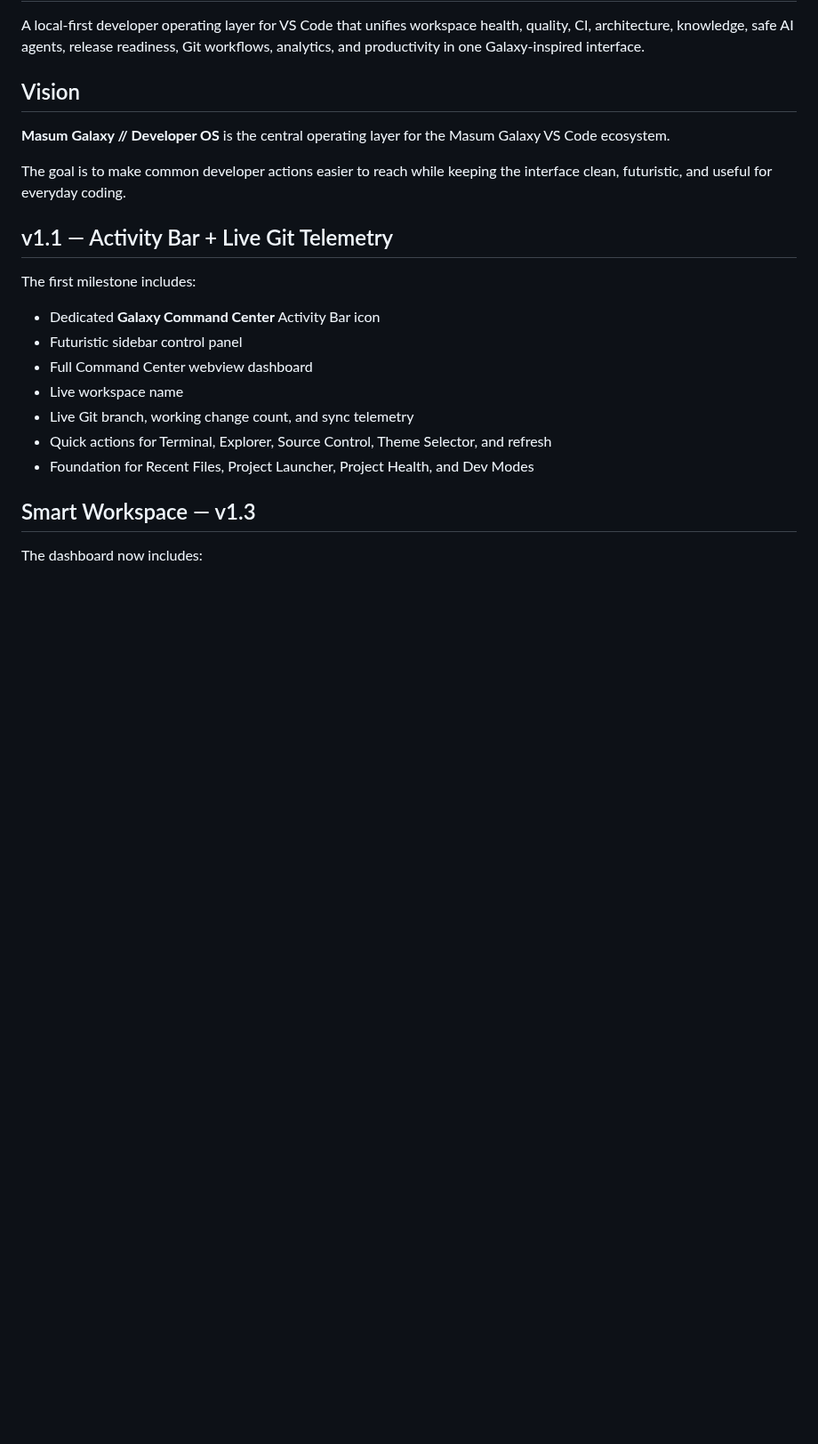
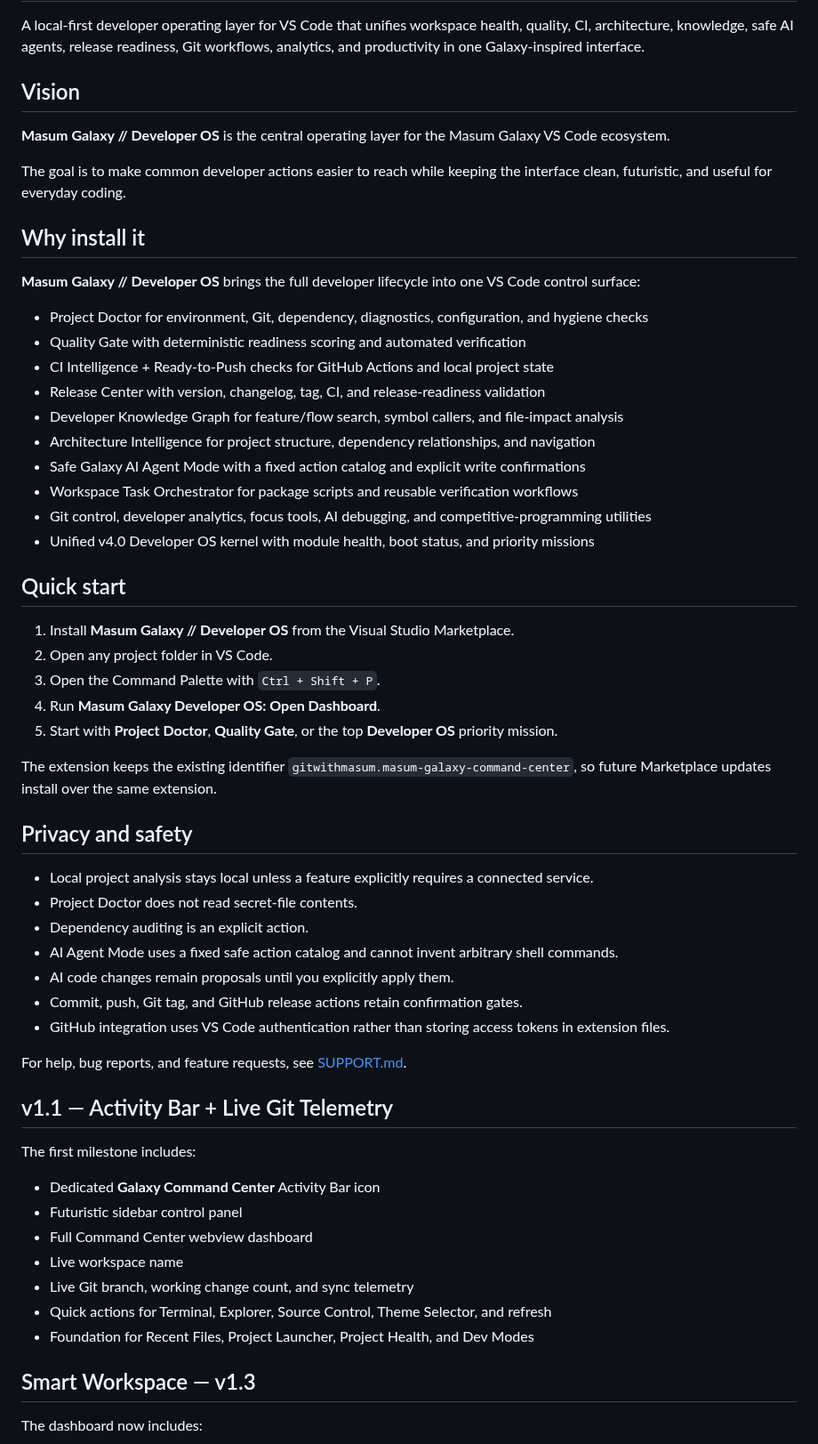
Before and after one commit to gitwithmasum/VS-Code-Command-Center, a Markdown page: README.md, the part around the change. Shown at 89% size. Rendered like a GitHub page; blank space fills up the shorter version.

Commit message:
docs: optimize README for Marketplace

```diff
--- a/README.md
+++ b/README.md
@@ -7,6 +7,43 @@ A local-first developer operating layer for VS Code that unifies workspace healt
 **Masum Galaxy // Developer OS** is the central operating layer for the Masum Galaxy VS Code ecosystem.
 
 The goal is to make common developer actions easier to reach while keeping the interface clean, futuristic, and useful for everyday coding.
+
+## Why install it
+
+**Masum Galaxy // Developer OS** brings the full developer lifecycle into one VS Code control surface:
+
+- Project Doctor for environment, Git, dependency, diagnostics, configuration, and hygiene checks
+- Quality Gate with deterministic readiness scoring and automated verification
+- CI Intelligence + Ready-to-Push checks for GitHub Actions and local project state
+- Release Center with version, changelog, tag, CI, and release-readiness validation
+- Developer Knowledge Graph for feature/flow search, symbol callers, and file-impact analysis
+- Architecture Intelligence for project structure, dependency relationships, and navigation
+- Safe Galaxy AI Agent Mode with a fixed action catalog and explicit write confirmations
+- Workspace Task Orchestrator for package scripts and reusable verification workflows
+- Git control, developer analytics, focus tools, AI debugging, and competitive-programming utilities
+- Unified v4.0 Developer OS kernel with module health, boot status, and priority missions
+
+## Quick start
+
+1. Install **Masum Galaxy // Developer OS** from the Visual Studio Marketplace.
+2. Open any project folder in VS Code.
+3. Open the Command Palette with `Ctrl + Shift + P`.
+4. Run **Masum Galaxy Developer OS: Open Dashboard**.
+5. Start with **Project Doctor**, **Quality Gate**, or the top **Developer OS** priority mission.
+
+The extension keeps the existing identifier `gitwithmasum.masum-galaxy-command-center`, so future Marketplace updates install over the same extension.
+
+## Privacy and safety
+
+- Local project analysis stays local unless a feature explicitly requires a connected service.
+- Project Doctor does not read secret-file contents.
+- Dependency auditing is an explicit action.
+- AI Agent Mode uses a fixed safe action catalog and cannot invent arbitrary shell commands.
+- AI code changes remain proposals until you explicitly apply them.
+- Commit, push, Git tag, and GitHub release actions retain confirmation gates.
+- GitHub integration uses VS Code authentication rather than storing access tokens in extension files.
+
+For help, bug reports, and feature requests, see [SUPPORT.md](SUPPORT.md).
 
 ## v1.1 — Activity Bar + Live Git Telemetry
 
```
